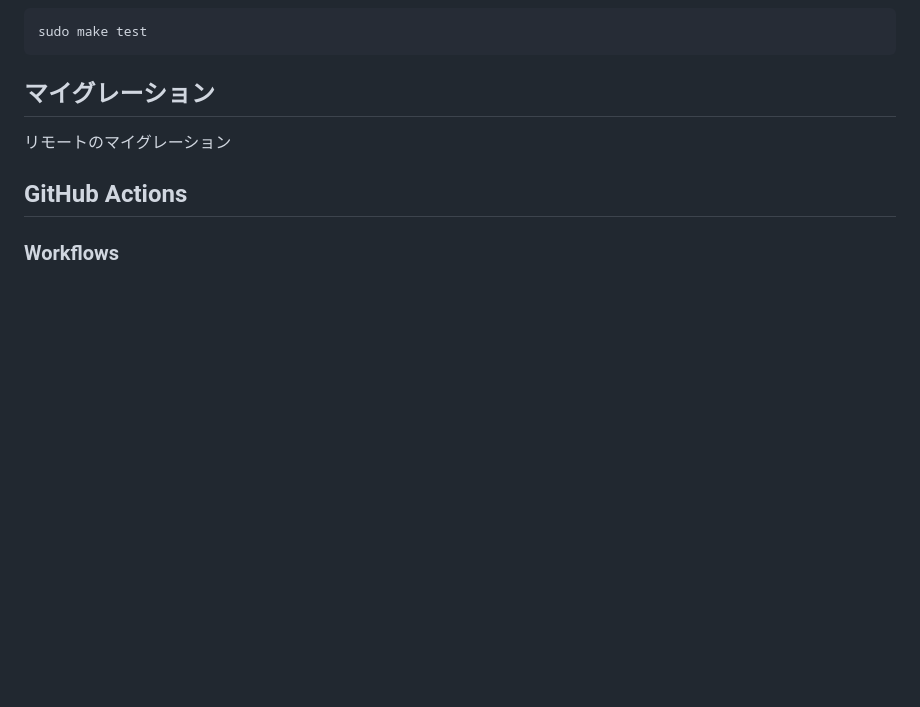
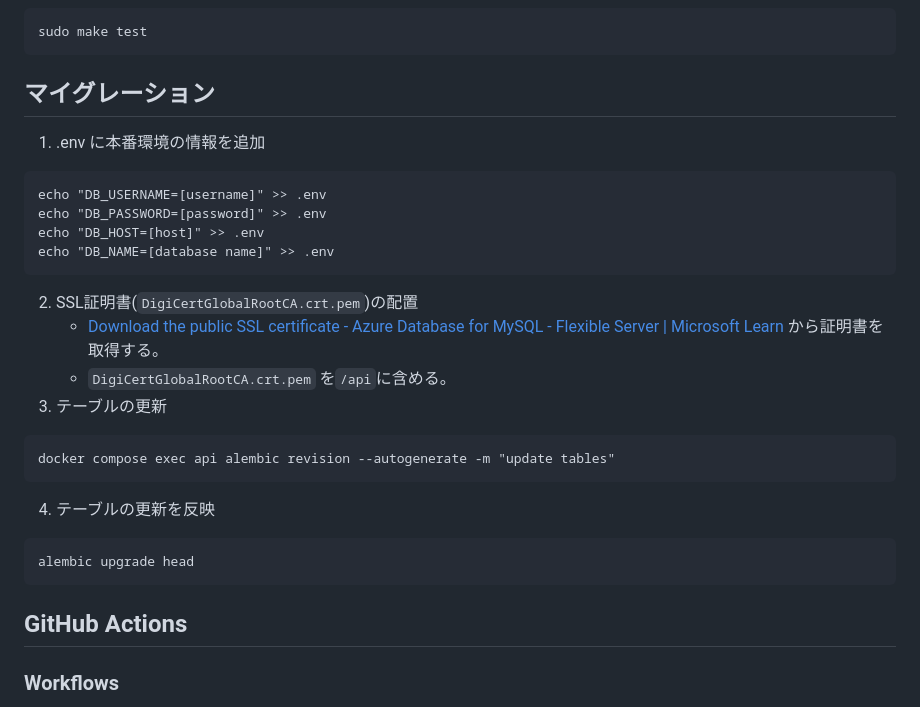
Before and after one commit to futaringoto/futarin-api, a Markdown page: CONTRIBUTING.md, the part around the change. Drawn GitHub-style; blank space fills up the shorter version.

````diff
--- a/CONTRIBUTING.md
+++ b/CONTRIBUTING.md
@@ -104,7 +104,24 @@ sudo make test
 ```
 
 ## マイグレーション
-リモートのマイグレーション
+1. .env に本番環境の情報を追加
+```
+echo "DB_USERNAME=[username]" >> .env
+echo "DB_PASSWORD=[password]" >> .env
+echo "DB_HOST=[host]" >> .env
+echo "DB_NAME=[database name]" >> .env
+```
+2. SSL証明書(`DigiCertGlobalRootCA.crt.pem`)の配置
+    - [Download the public SSL certificate - Azure Database for MySQL - Flexible Server | Microsoft Learn](https://learn.microsoft.com/en-gb/azure/mysql/flexible-server/how-to-connect-tls-ssl#download-the-public-ssl-certificate) から証明書を取得する。
+    - `DigiCertGlobalRootCA.crt.pem` を`/api`に含める。
+3. テーブルの更新
+```
+docker compose exec api alembic revision --autogenerate -m "update tables"
+```
+4. テーブルの更新を反映
+```
+alembic upgrade head
+```
 
 ## GitHub Actions
 ### Workflows
````
